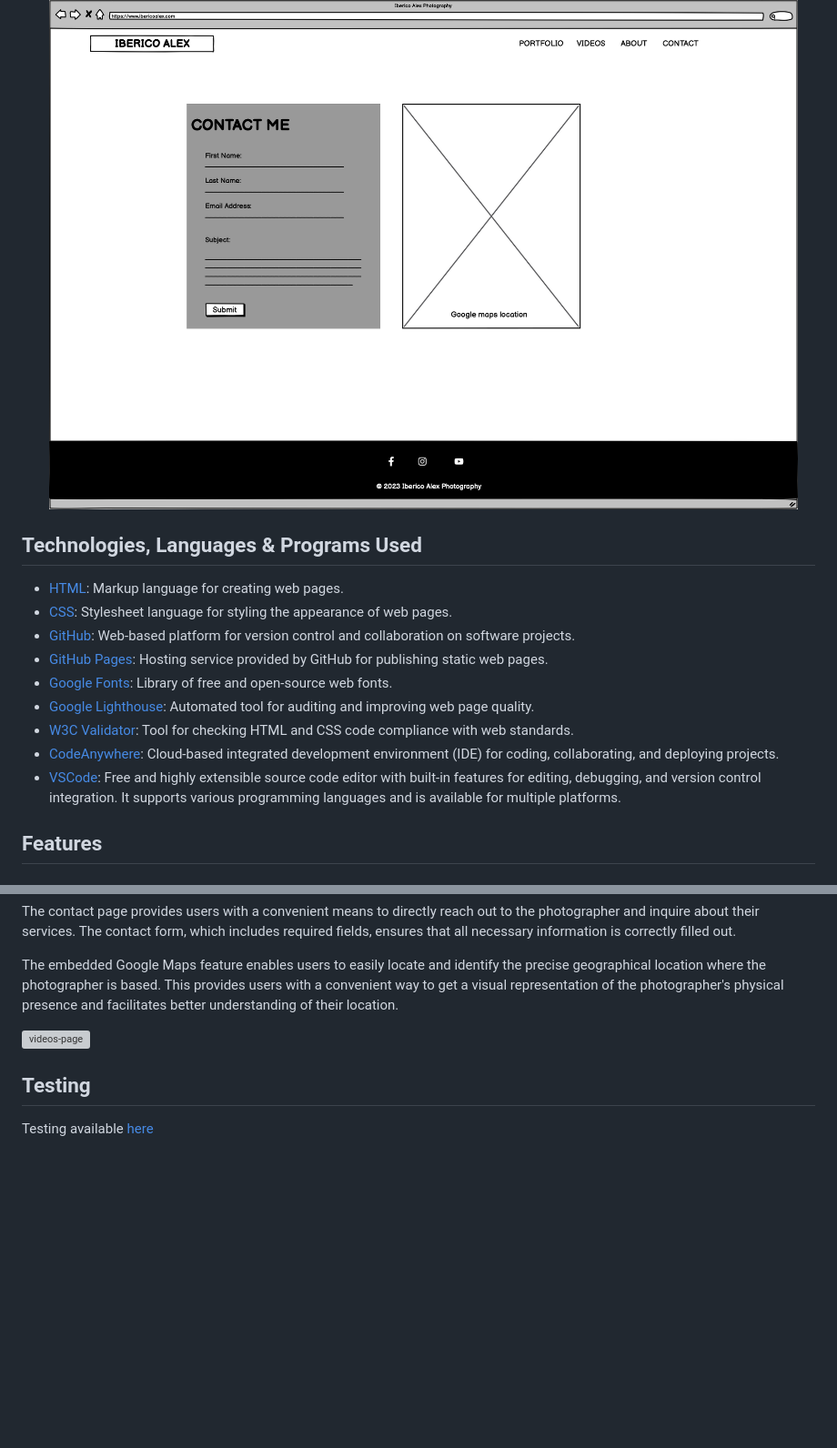
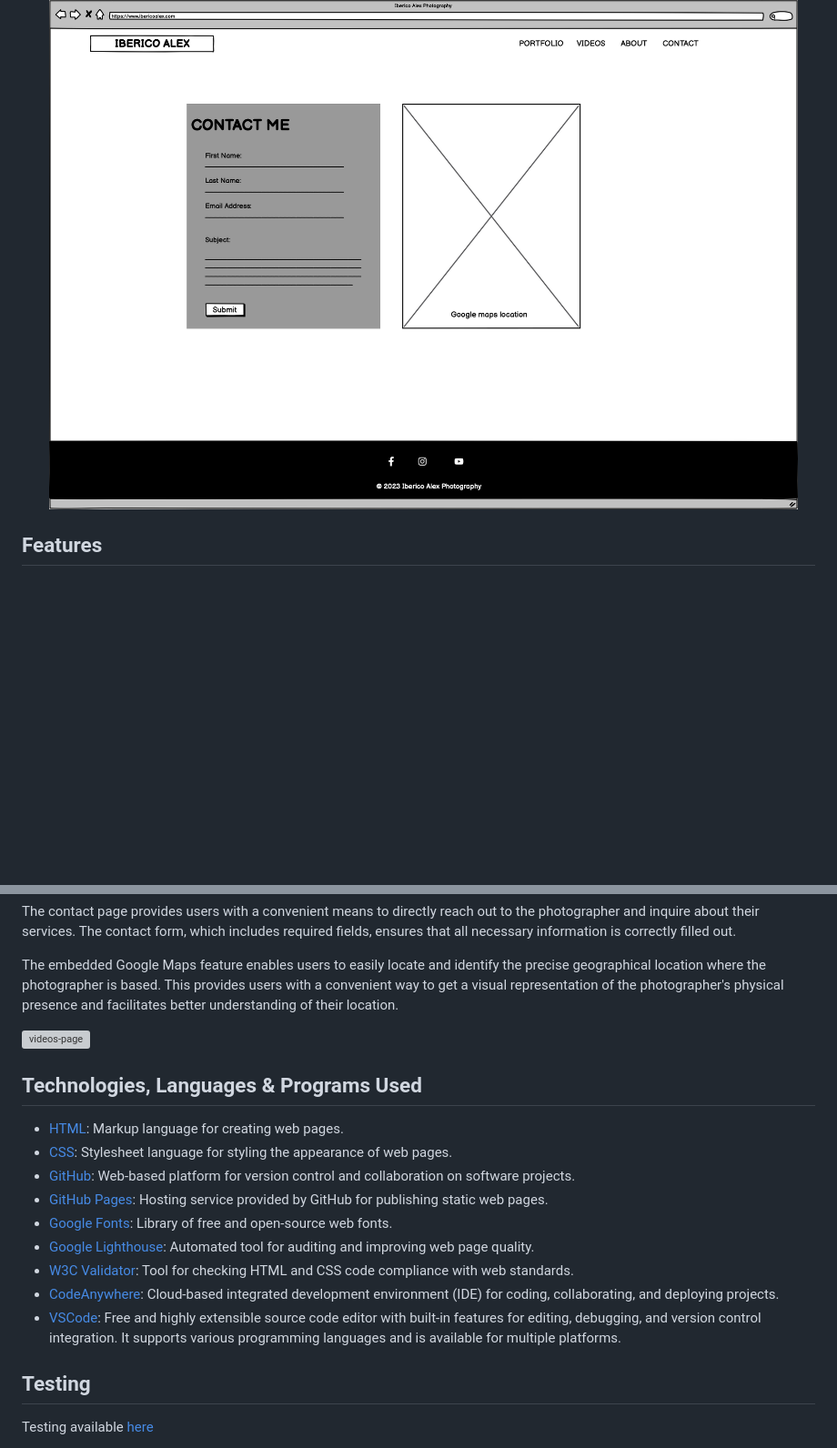
Before and after one commit to ibericoalex/iberico-alex-photography, a Markdown page: README.md, 2 parts joined by grey strips. Shown: that part at 91% size. Drawn GitHub-style; blank space fills up the shorter version; grey boxes are pictures that could not be loaded.

```diff
--- a/README.md
+++ b/README.md
@@ -75,19 +68,6 @@ Before proceeding with any HTML or CSS coding, I made use of Balsamiq to create
 - Contact page
 ![Wireframe contact](./assets/documentation/Contact.png)
 
-## **Technologies, Languages & Programs Used**
-
-* [HTML](https://www.w3schools.com/html/): Markup language for creating web pages.
-* [CSS](https://www.w3schools.com/CSS/): Stylesheet language for styling the appearance of web pages.
-* [GitHub](https://github.com/): Web-based platform for version control and collaboration on software projects.
-* [GitHub Pages](https://pages.github.com/): Hosting service provided by GitHub for publishing static web pages.
-* [Google Fonts](https://fonts.google.com/): Library of free and open-source web fonts.
-* [Google Lighthouse](https://developer.chrome.com/docs/lighthouse/overview/): Automated tool for auditing and improving web page quality.
-* [W3C Validator](https://validator.w3.org/): Tool for checking HTML and CSS code compliance with web standards.
-* [CodeAnywhere](https://codeanywhere.com/): Cloud-based integrated development environment (IDE) for coding, collaborating, and deploying projects.
-* [VSCode](https://code.visualstudio.com/): Free and highly extensible source code editor with built-in features for editing, debugging, and version control integration. It supports various programming languages and is available for multiple platforms.
-
-
 ## **Features**
 ### **Common Features**
 As the user navigates through the website, the following elements consistently appear across every page. These elements maintain a cohesive presence throughout the user's browsing experience.
@@ -142,6 +121,18 @@ The embedded Google Maps feature enables users to easily locate and identify the
 
 ![videos-page](./assets/documentation/contact-page.png)
 
+## **Technologies, Languages & Programs Used**
+
+* [HTML](https://www.w3schools.com/html/): Markup language for creating web pages.
+* [CSS](https://www.w3schools.com/CSS/): Stylesheet language for styling the appearance of web pages.
+* [GitHub](https://github.com/): Web-based platform for version control and collaboration on software projects.
+* [GitHub Pages](https://pages.github.com/): Hosting service provided by GitHub for publishing static web pages.
+* [Google Fonts](https://fonts.google.com/): Library of free and open-source web fonts.
+* [Google Lighthouse](https://developer.chrome.com/docs/lighthouse/overview/): Automated tool for auditing and improving web page quality.
+* [W3C Validator](https://validator.w3.org/): Tool for checking HTML and CSS code compliance with web standards.
+* [CodeAnywhere](https://codeanywhere.com/): Cloud-based integrated development environment (IDE) for coding, collaborating, and deploying projects.
+* [VSCode](https://code.visualstudio.com/): Free and highly extensible source code editor with built-in features for editing, debugging, and version control integration. It supports various programming languages and is available for multiple platforms.
+
 ## **Testing**
 
 Testing available [here](./TESTING.md)
```
Also changed, not shown: other parts of README.md (+14 -24 lines).
